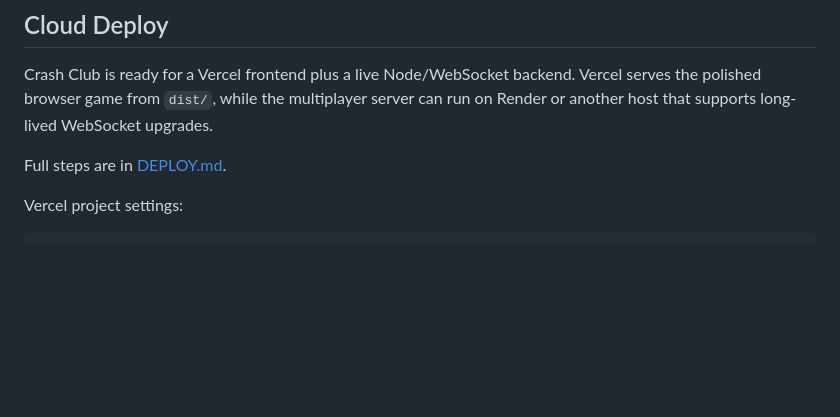
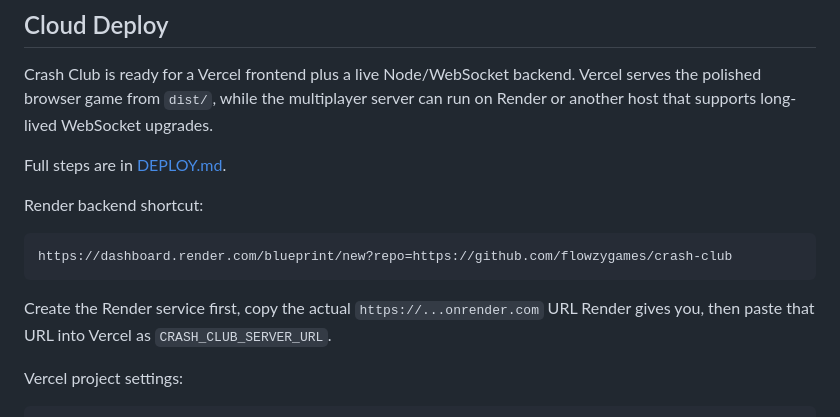
Before and after one commit to flowzygames/crash-club, a Markdown page: README.md, the part around the change. GitHub-like rendering; blank space fills up the shorter version.

Commit message:
Clarify Render backend URL setup

````diff
--- a/README.md
+++ b/README.md
@@ -181,6 +181,14 @@ Crash Club is ready for a Vercel frontend plus a live Node/WebSocket backend. Ve
 
 Full steps are in [DEPLOY.md](./DEPLOY.md).
 
+Render backend shortcut:
+
+```text
+https://dashboard.render.com/blueprint/new?repo=https://github.com/flowzygames/crash-club
+```
+
+Create the Render service first, copy the actual `https://...onrender.com` URL Render gives you, then paste that URL into Vercel as `CRASH_CLUB_SERVER_URL`.
+
 Vercel project settings:
 
 ```text
````
Also changed, not shown: DEPLOY.md (+48 -6 lines).
